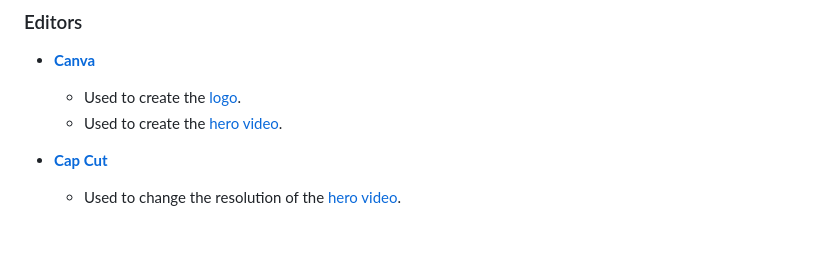
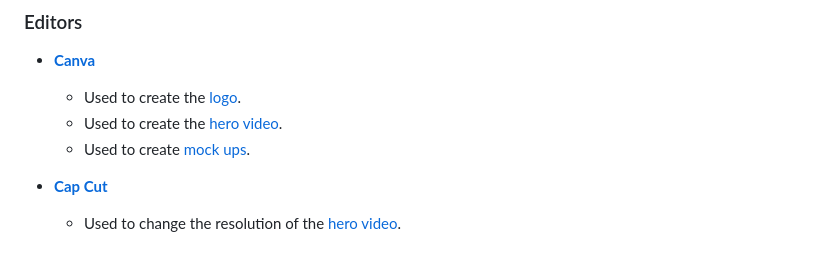
Before and after one commit to SebZG/fedora-jazz, a Markdown page: README.md, the part around the change. Drawn GitHub-style.

```diff
--- a/README.md
+++ b/README.md
@@ -222,6 +222,7 @@ This project was deployed using [GitHub Pages](https://pages.github.com/).
 - [__Canva__](https://www.canva.com/)
   - Used to create the [logo](./public/fj-black-red-canva-500x500.webp).
   - Used to create the [hero video](./assets/media/videos/fj-hero-video.mp4).
+  - Used to create [mock ups](./docs/mock-up-landscape.png).
 
 - [__Cap Cut__](https://www.capcut.com/)
   - Used to change the resolution of the [hero video](./assets/media/videos/fj-hero-video.mp4).
```
